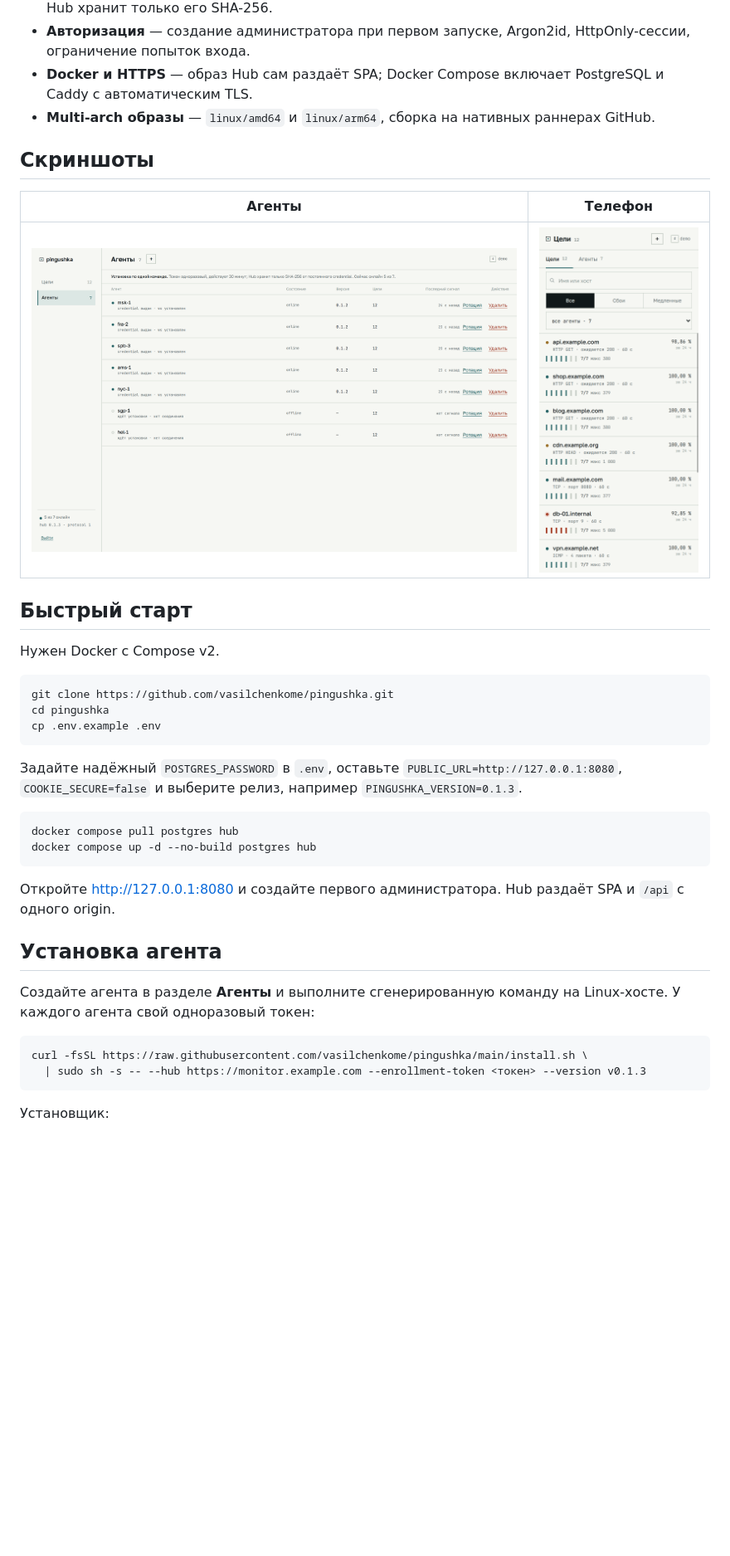
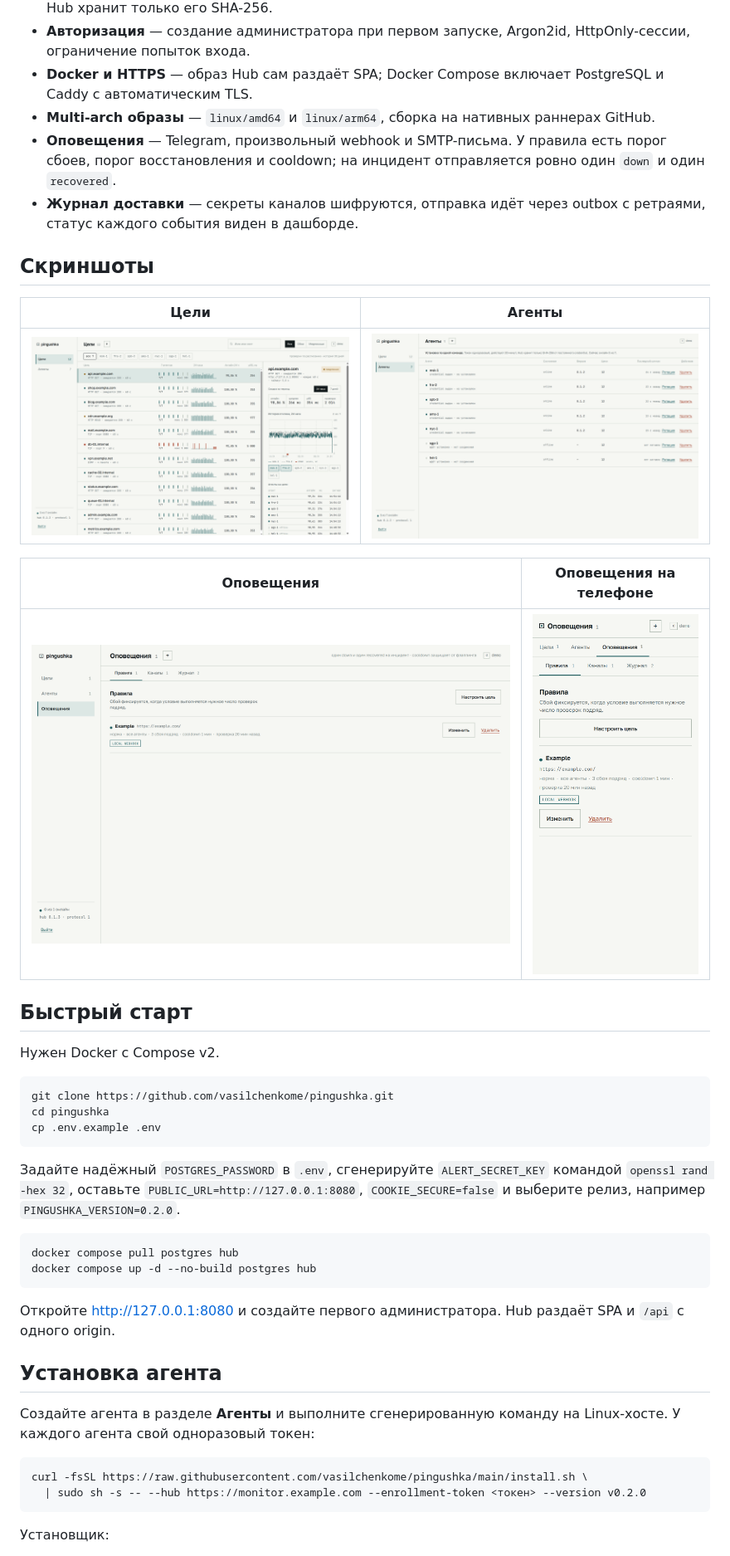
Before and after one commit to vasilchenkome/pingushka, a Markdown page: README.ru.md, the part around one of its changes. Shown at 83% size. Drawn GitHub-style; pictures changed too: assets/screenshots/alerts-1440.png (added), assets/screenshots/alerts-mobile-390.png (added); blank space fills up the shorter version.

````diff
--- a/README.ru.md
+++ b/README.ru.md
@@ -31,12 +31,18 @@ Pingushka выполняет проверки HTTP(S), TCP-портов и ICMP
 - **Авторизация** — создание администратора при первом запуске, Argon2id, HttpOnly-сессии, ограничение попыток входа.
 - **Docker и HTTPS** — образ Hub сам раздаёт SPA; Docker Compose включает PostgreSQL и Caddy с автоматическим TLS.
 - **Multi-arch образы** — `linux/amd64` и `linux/arm64`, сборка на нативных раннерах GitHub.
+- **Оповещения** — Telegram, произвольный webhook и SMTP-письма. У правила есть порог сбоев, порог восстановления и cooldown; на инцидент отправляется ровно один `down` и один `recovered`.
+- **Журнал доставки** — секреты каналов шифруются, отправка идёт через outbox с ретраями, статус каждого события виден в дашборде.
 
 ## Скриншоты
 
-| Агенты | Телефон |
+| Цели | Агенты |
 | --- | --- |
-| ![Агенты](assets/screenshots/agents-1440.png) | ![Цели на телефоне](assets/screenshots/targets-mobile-390.png) |
+| ![Цели](assets/screenshots/targets-1440.png) | ![Агенты](assets/screenshots/agents-1440.png) |
+
+| Оповещения | Оповещения на телефоне |
+| --- | --- |
+| ![Оповещения](assets/screenshots/alerts-1440.png) | ![Оповещения на телефоне](assets/screenshots/alerts-mobile-390.png) |
 
 ## Быстрый старт
 
@@ -48,7 +54,7 @@ cd pingushka
 cp .env.example .env
 ```
 
-Задайте надёжный `POSTGRES_PASSWORD` в `.env`, оставьте `PUBLIC_URL=http://127.0.0.1:8080`, `COOKIE_SECURE=false` и выберите релиз, например `PINGUSHKA_VERSION=0.1.3`.
+Задайте надёжный `POSTGRES_PASSWORD` в `.env`, сгенерируйте `ALERT_SECRET_KEY` командой `openssl rand -hex 32`, оставьте `PUBLIC_URL=http://127.0.0.1:8080`, `COOKIE_SECURE=false` и выберите релиз, например `PINGUSHKA_VERSION=0.2.0`.
 
 ```sh
 docker compose pull postgres hub
@@ -63,7 +69,7 @@ docker compose up -d --no-build postgres hub
 
 ```sh
 curl -fsSL https://raw.githubusercontent.com/vasilchenkome/pingushka/main/install.sh \
-  | sudo sh -s -- --hub https://monitor.example.com --enrollment-token <токен> --version v0.1.3
+  | sudo sh -s -- --hub https://monitor.example.com --enrollment-token <токен> --version v0.2.0
 ```
 
 Установщик:
````
Also changed, not shown: other parts of README.ru.md (+22 -7 lines), README.md (+33 -12 lines), 8 other files.
